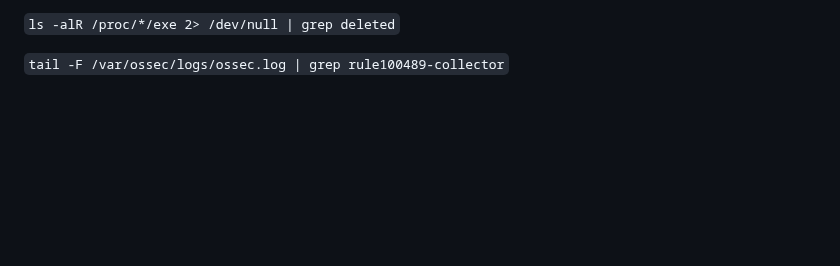
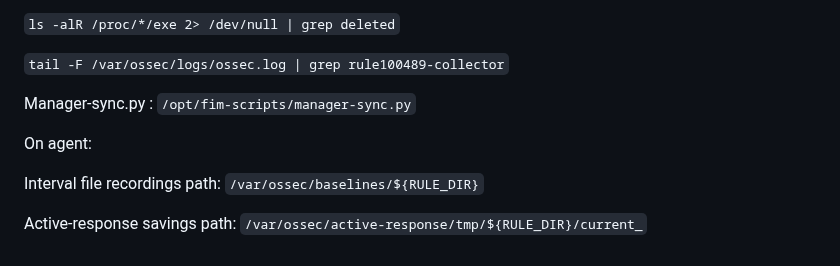
Before and after one commit to sefatuter/acme-siem, a Markdown page: README.md, the part around the change. Drawn GitHub-style; blank space fills up the shorter version.

````diff
--- a/README.md
+++ b/README.md
@@ -1248,3 +1248,11 @@ Quick setup checklist:
 ```ls -alR /proc/*/exe 2> /dev/null | grep deleted```
 
 ```tail -F /var/ossec/logs/ossec.log | grep rule100489-collector```
+
+Manager-sync.py : ```/opt/fim-scripts/manager-sync.py```
+
+On agent:
+
+Interval file recordings path: ```/var/ossec/baselines/${RULE_DIR}```
+
+Active-response savings path: ```/var/ossec/active-response/tmp/${RULE_DIR}/current_```
````
